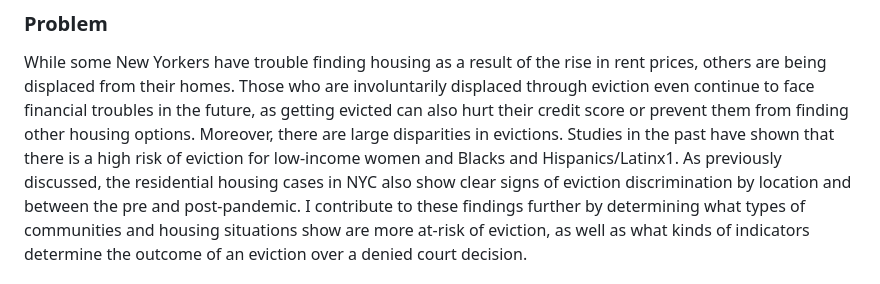
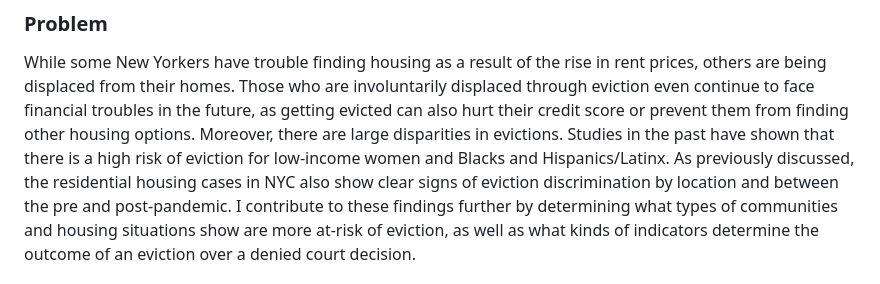
Before and after one commit to camilla-zhang/predicting_eviction, a Markdown page: README.md, the part around one of its changes. GitHub-like rendering.

```diff
--- a/README.md
+++ b/README.md
@@ -32,7 +32,7 @@ prices, others are being displaced from their homes. Those who are involuntarily
 through eviction even continue to face financial troubles in the future, as getting evicted can also
 hurt their credit score or prevent them from finding other housing options. Moreover, there are
 large disparities in evictions. Studies in the past have shown that there is a high risk of eviction
-for low-income women and Blacks and Hispanics/Latinx1. As previously discussed, the
+for low-income women and Blacks and Hispanics/Latinx. As previously discussed, the
 residential housing cases in NYC also show clear signs of eviction discrimination by location
 and between the pre and post-pandemic. I contribute to these findings further by determining
 what types of communities and housing situations show are more at-risk of eviction, as well as
```
Also changed, not shown: other parts of README.md (+1 -1 lines).
